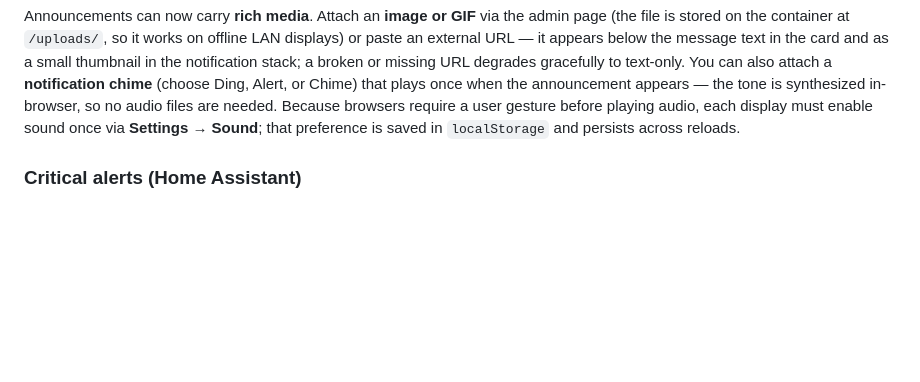
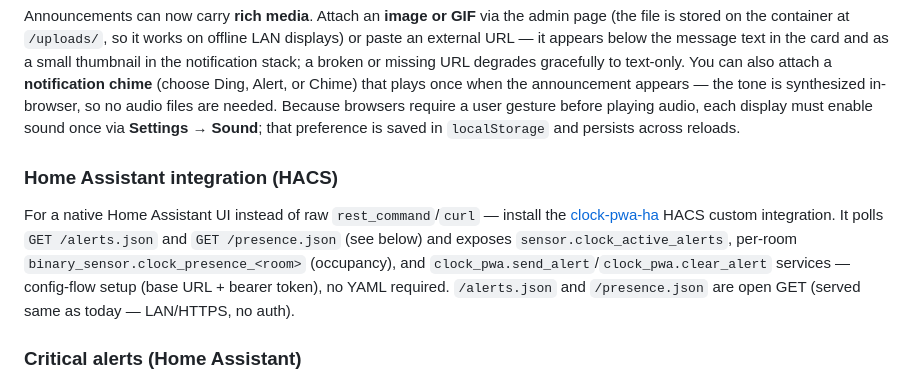
Before and after one commit to chatwithllm/clock-pwa, a Markdown page: README.md, the part around the change. Rendered like a GitHub page; blank space fills up the shorter version.

Commit message:
docs: point to the clock-pwa-ha HACS integration + /presence.json
Co-Authored-By: Claude Opus 4.8 (1M context) <noreply@anthropic.com>
Claude-Session: https://claude.ai/code/session_016L89EfUQnreQgGLZpcqjKX

```diff
--- a/README.md
+++ b/README.md
@@ -96,6 +96,17 @@ chime** (choose Ding, Alert, or Chime) that plays once when the announcement app
 synthesized in-browser, so no audio files are needed. Because browsers require a user gesture before
 playing audio, each display must enable sound once via **Settings → Sound**; that preference is saved
 in `localStorage` and persists across reloads.
+
+### Home Assistant integration (HACS)
+
+For a native Home Assistant UI instead of raw `rest_command`/`curl` — install
+the [clock-pwa-ha](https://github.com/chatwithllm/clock-pwa-ha) HACS custom
+integration. It polls `GET /alerts.json` and `GET /presence.json` (see below)
+and exposes `sensor.clock_active_alerts`, per-room
+`binary_sensor.clock_presence_<room>` (occupancy), and
+`clock_pwa.send_alert`/`clock_pwa.clear_alert` services — config-flow setup
+(base URL + bearer token), no YAML required. `/alerts.json` and `/presence.json`
+are open GET (served same as today — LAN/HTTPS, no auth).
 
 ### Critical alerts (Home Assistant)
 
```
